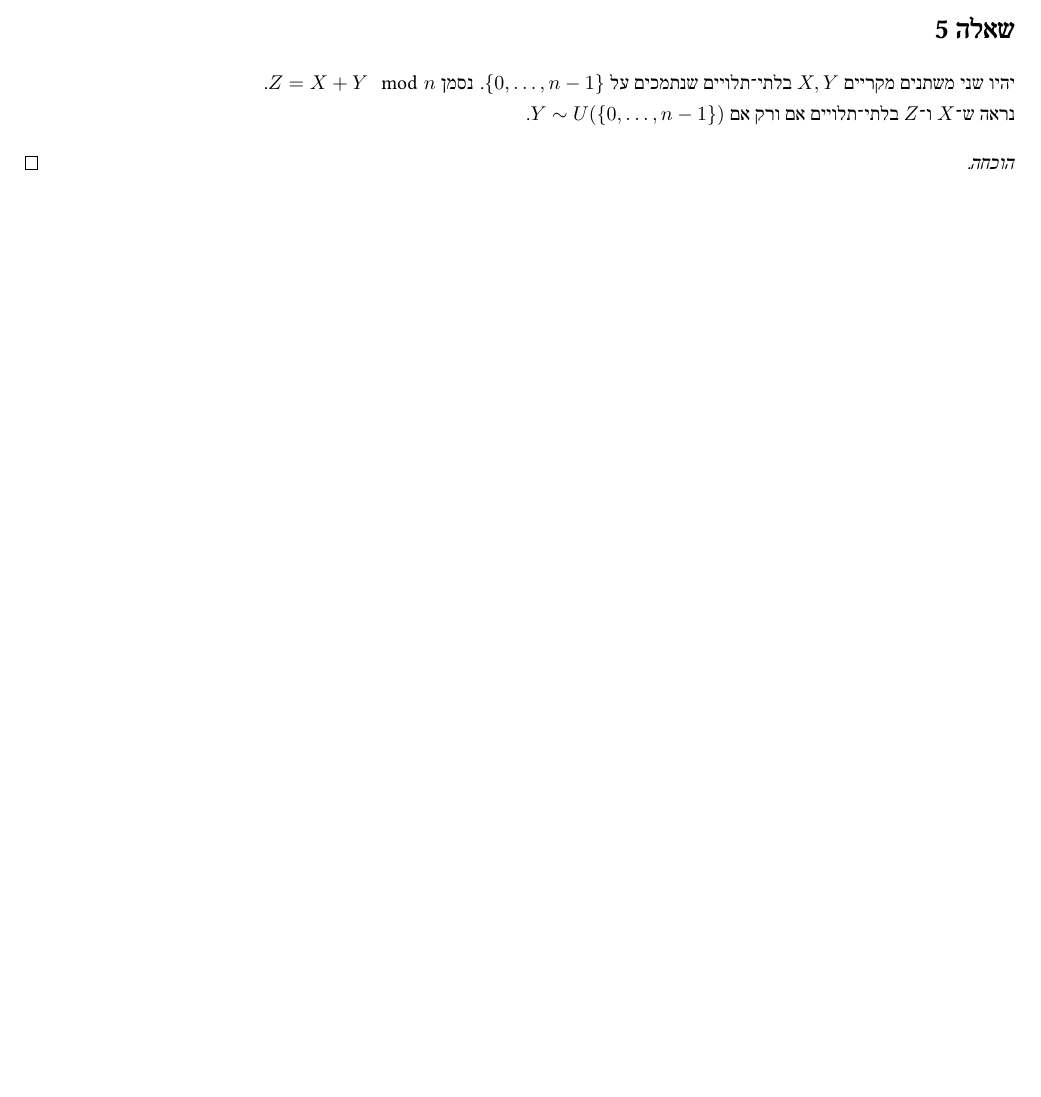
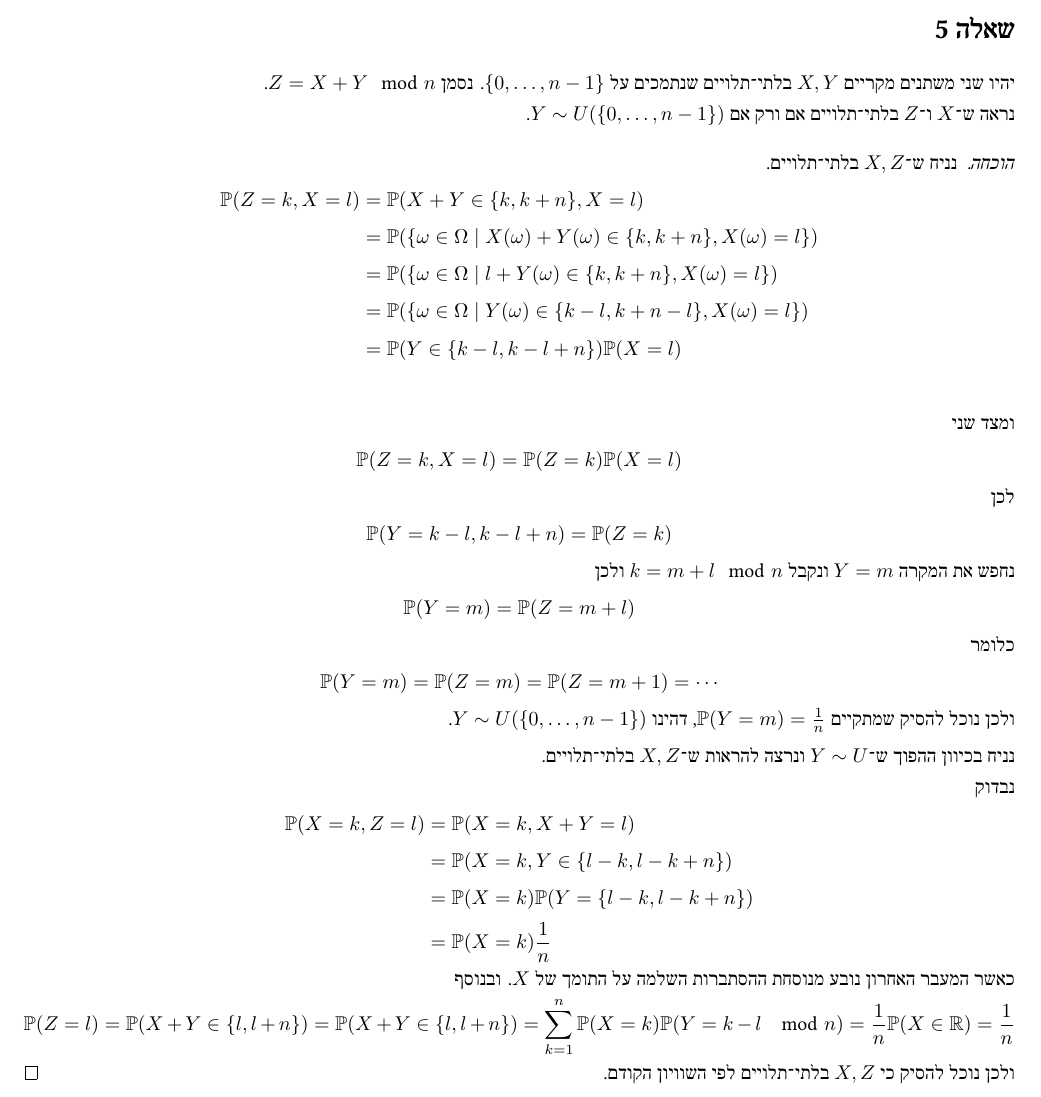
Before and after one commit to D95-waka/Math, a LaTeX document (Probability_Theory_1/ex05.tex, which reads article_base.tex): part of page 6 of 6 before the commit and part of page 6 of 7 after it, cut so that both start at the same text, the shorter picture padded with empty space. Compiled offline with LuaLaTeX.

Commit message:
Finished ex 5 for probability, the probability for errors is 1. Also changes to common, as common.lua is now bit more redundant.

```diff
--- a/Probability_Theory_1/ex05.tex
+++ b/Probability_Theory_1/ex05.tex
@@ -135,10 +135,59 @@
 	ולכן $\min(X, Y) \sim Geo(1 - (1 - p)(1 - q))$.
 \end{proof}
 
-\Question{}
+\question{}
 יהיו שני משתנים מקריים $X, Y$ בלתי־תלויים שנתמכים על $\{0, \dots, n - 1\}$. נסמן $Z = X + Y \mod n$. \\*
 נראה ש־$X$ ו־$Z$ בלתי־תלויים אם ורק אם $Y \sim U(\{0, \dots, n - 1\})$.
 \begin{proof}
+	נניח ש־$X, Z$ בלתי־תלויים.
+	\begin{align*}
+		\PP(Z = k, X = l)
+		& = \PP(X + Y \in \{k, k + n\}, X = l) \\
+		& = \PP(\{\omega \in \Omega \mid X(\omega) + Y(\omega) \in \{k, k + n\}, X(\omega) = l\}) \\
+		& = \PP(\{\omega \in \Omega \mid l + Y(\omega) \in \{k, k + n\}, X(\omega) = l\}) \\
+		& = \PP(\{\omega \in \Omega \mid Y(\omega) \in \{k - l, k + n - l\}, X(\omega) = l\}) \\
+		& = \PP(Y \in \{k - l, k - l + n\}) \PP(X = l) \\
+	\end{align*}
+	ומצד שני
+	\[
+		\PP(Z = k, X = l)
+		= \PP(Z = k) \PP(X = l)
+	\]
+	לכן
+	\[
+		\PP(Y = k - l, k - l + n)
+		= \PP(Z = k)
+	\]
+	נחפש את המקרה $Y = m$ ונקבל $k = m + l \mod n$ ולכן
+	\[
+		\PP(Y = m) = \PP(Z = m + l)
+	\]
+	כלומר
+	\[
+		\PP(Y = m) = \PP(Z = m) = \PP(Z = m + 1) = \cdots
+	\]
+	ולכן נוכל להסיק שמתקיים $\PP(Y = m) = \frac{1}{n}$, דהינו $Y \sim U(\{0, \dots, n - 1\})$.
 
+	נניח בכיוון ההפוך ש־$Y \sim U$ ונרצה להראות ש־$X, Z$ בלתי־תלויים. \\*
+	נבדוק
+	\begin{align*}
+		\PP(X = k, Z = l)
+		& = \PP(X = k, X + Y = l) \\
+		& = \PP(X = k, Y \in \{l - k, l - k + n\}) \\
+		& = \PP(X = k) \PP(Y = \{l - k, l - k + n\}) \\
+		& = \PP(X = k) \frac{1}{n}
+	\end{align*}
+	כאשר המעבר האחרון נובע מנוסחת ההסתברות השלמה על התומך של $X$.
+	ובנוסף
+	\[
+		\PP(Z = l)
+		= \PP(X + Y \in \{l, l + n\})
+		= \PP(X + Y \in \{l, l + n\})
+		= \sum_{k = 1}^{n} \PP(X = k) \PP(Y = k - l \mod n)
+		= \frac{1}{n} \PP(X \in \RR)
+		= \frac{1}{n}
+	\]
+	ולכן נוכל להסיק כי $X, Z$ בלתי־תלויים לפי השוויון הקודם.
 \end{proof}
 
+\question{}
--- a/article_base.tex
+++ b/article_base.tex
@@ -1,7 +1,7 @@
 \documentclass[a4paper]{article}
 
 % packages
-\usepackage{inputenc, amsmath, amsthm, thmtools, amsfonts, amssymb, luacode, catchfile, tikzducks, hyperref}
+\usepackage{inputenc, amsmath, amsthm, thmtools, amsfonts, amssymb, luacode, catchfile, tikzducks, hyperref, ifthen}
 \usepackage[a4paper, margin=50pt, includeheadfoot]{geometry} % set page margins
 \usepackage[shortlabels]{enumitem}
 \usepackage[skip=3pt, indent=0pt]{parskip}
@@ -116,14 +116,14 @@
 
 \newcommand{\question}[1][0]{
 	\ifthenelse{#1 = 0}{}{\setcounter{question}{#1}}
-	\subsection{שאלה \arabic{question}}
+	\section{שאלה \arabic{question}}
 	\addtocounter{question}{1}
 	\setcounter{sub_question}{1}
 }
 
 \newcommand{\subquestion}[1][0]{
 	\ifthenelse{#1 = 0}{}{\setcounter{sub_question}{#1}}
-	\subsubsection{סעיף \localecounter{letters.gershayim}{sub_question}}
+	\subsection{סעיף \localecounter{letters.gershayim}{sub_question}}
 	\addtocounter{sub_question}{1}
 }
 
```
Also changed, not shown: common.lua (+2 -2 lines), Probability_Theory_1/bin/ex05.pdf, Probability_Theory_1/ex05.tex (73 more changed lines).
